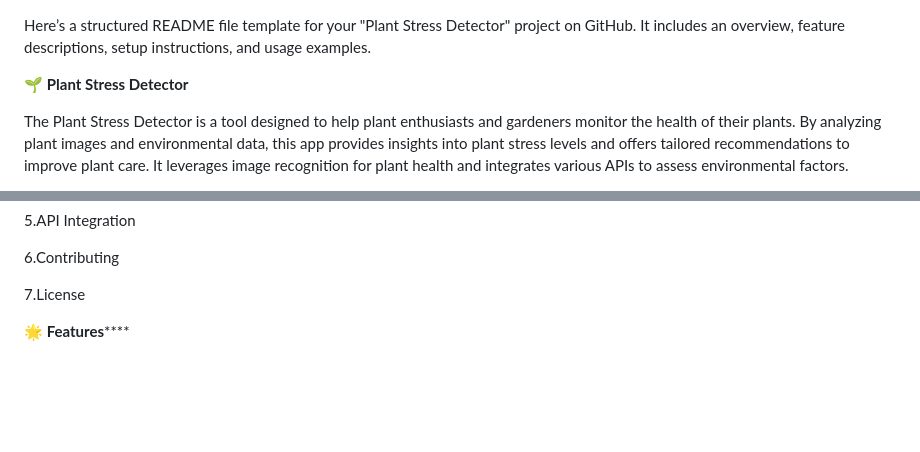
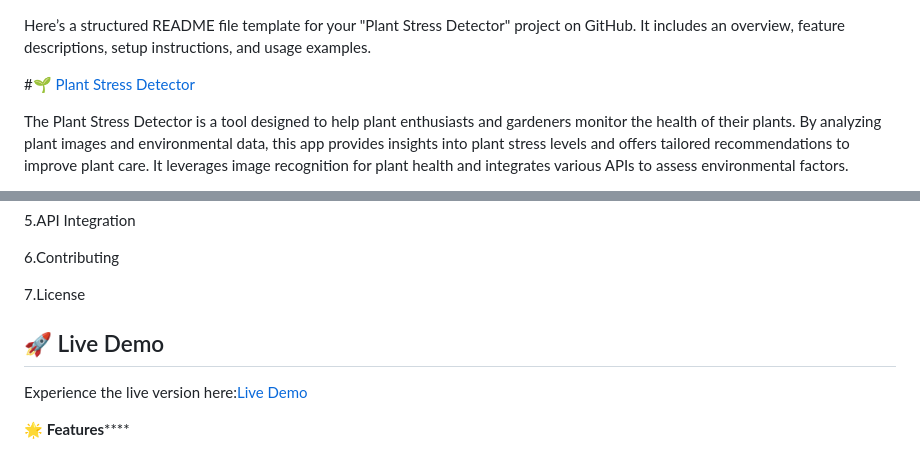
Before and after one commit to Harshitchamp/plant-stress-detector, a Markdown page: README.md, 2 parts joined by grey strips. GitHub-like rendering; blank space fills up the shorter version.

```diff
--- a/README.md
+++ b/README.md
@@ -1,6 +1,6 @@
 Here’s a structured README file template for your "Plant Stress Detector" project on GitHub. It includes an overview, feature descriptions, setup instructions, and usage examples.
 
-🌱 **Plant Stress Detector**
+#🌱 [Plant Stress Detector](https://plant-stress-detector.netlify.app/)
 
 The Plant Stress Detector is a tool designed to help plant enthusiasts and gardeners monitor the health of their plants. By analyzing plant images and environmental data, this app provides insights into plant stress levels and offers tailored recommendations to improve plant care. It leverages image recognition for plant health and integrates various APIs to assess environmental factors.
 
@@ -19,6 +19,8 @@ The Plant Stress Detector is a tool designed to help plant enthusiasts and garde
 6.Contributing
 
 7.License
+## 🚀 Live Demo
+Experience the live version here:[Live Demo](https://plant-stress-detector.netlify.app/)
 
 ****🌟** Features******
 
```
